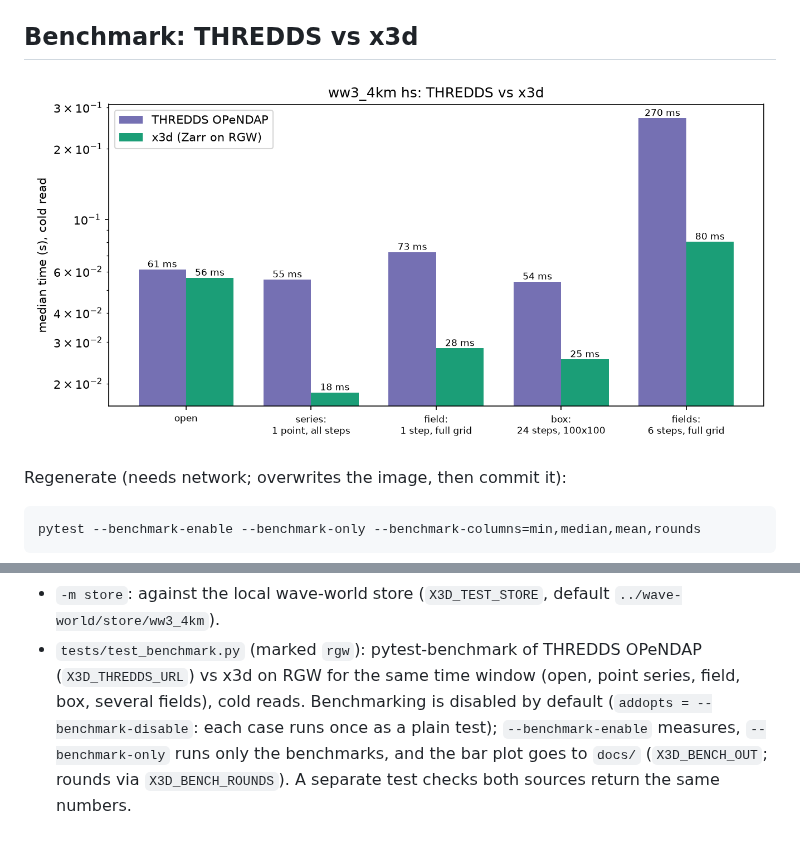
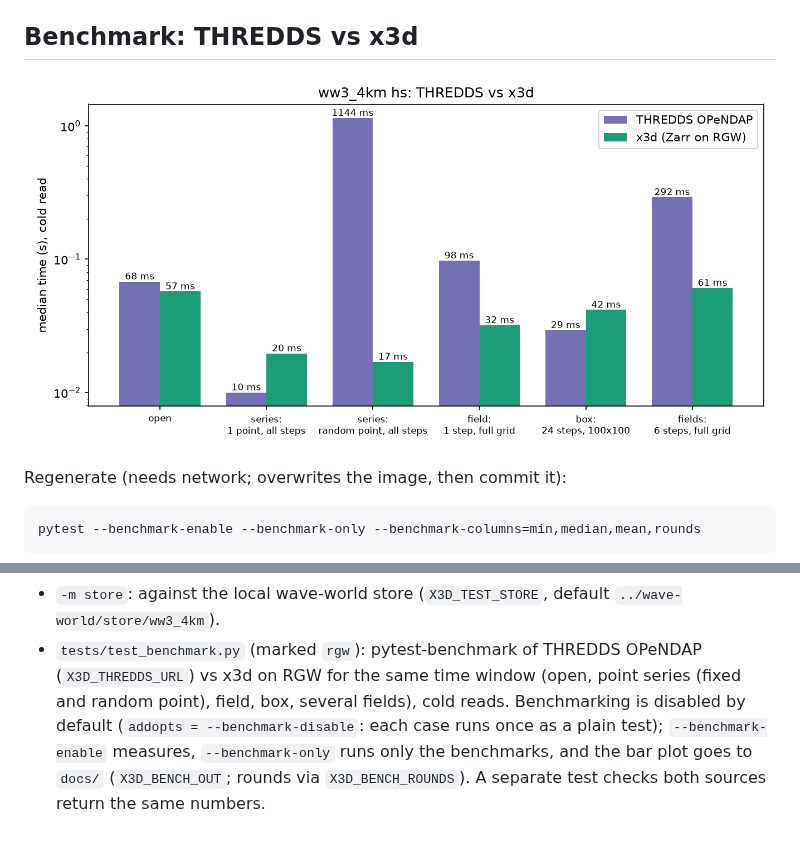
Before and after one commit to gauteh/x3d, a Markdown page: README.md, 2 parts joined by grey strips. Rendered like a GitHub page; pictures changed too: docs/thredds_vs_x3d.png.

```diff
--- a/README.md
+++ b/README.md
@@ -53,7 +53,7 @@ Tests (`tests/`):
 - `-m rgw`: integration against the public RGW bucket (`X3D_RGW_URL` overrides; skipped if unreachable).
 - `-m store`: against the local wave-world store (`X3D_TEST_STORE`, default `../wave-world/store/ww3_4km`).
 - `tests/test_benchmark.py` (marked `rgw`): pytest-benchmark of THREDDS OPeNDAP (`X3D_THREDDS_URL`) vs x3d on RGW for
-  the same time window (open, point series, field, box, several fields), cold reads. Benchmarking is disabled by default
+  the same time window (open, point series (fixed and random point), field, box, several fields), cold reads. Benchmarking is disabled by default
   (`addopts = --benchmark-disable`: each case runs once as a plain test); `--benchmark-enable` measures,
   `--benchmark-only` runs only the benchmarks, and the bar plot goes to `docs/` (`X3D_BENCH_OUT`; rounds via
   `X3D_BENCH_ROUNDS`). A separate test checks both sources return the same numbers.
```
Also changed, not shown: 1 other file.
